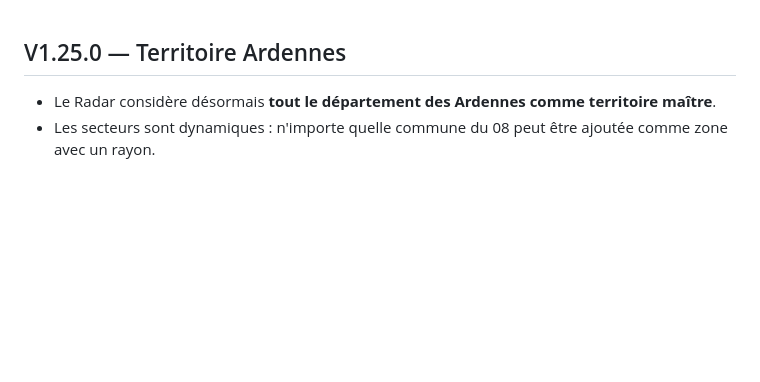
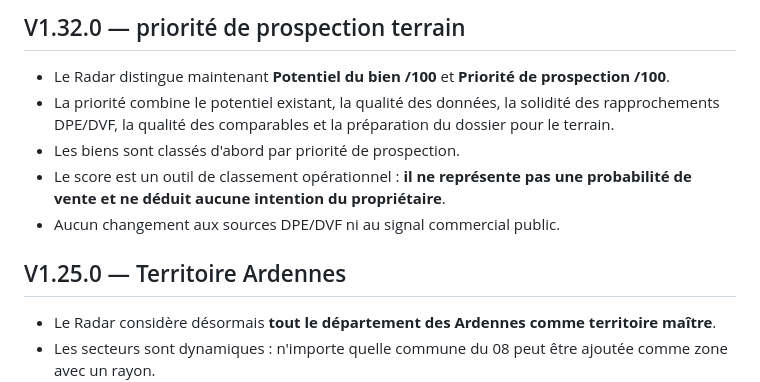
Before and after one commit to RahimBou/jml-prospection, a Markdown page: README.md, the part around the change. Drawn GitHub-style; blank space fills up the shorter version.

Commit message:
V1.32.0: documenter V1.32.0

```diff
--- a/README.md
+++ b/README.md
@@ -1,3 +1,10 @@
+## V1.32.0 — priorité de prospection terrain
+- Le Radar distingue maintenant **Potentiel du bien /100** et **Priorité de prospection /100**.
+- La priorité combine le potentiel existant, la qualité des données, la solidité des rapprochements DPE/DVF, la qualité des comparables et la préparation du dossier pour le terrain.
+- Les biens sont classés d'abord par priorité de prospection.
+- Le score est un outil de classement opérationnel : **il ne représente pas une probabilité de vente et ne déduit aucune intention du propriétaire**.
+- Aucun changement aux sources DPE/DVF ni au signal commercial public.
+
 ## V1.25.0 — Territoire Ardennes
 - Le Radar considère désormais **tout le département des Ardennes comme territoire maître**.
 - Les secteurs sont dynamiques : n'importe quelle commune du 08 peut être ajoutée comme zone avec un rayon.
```
